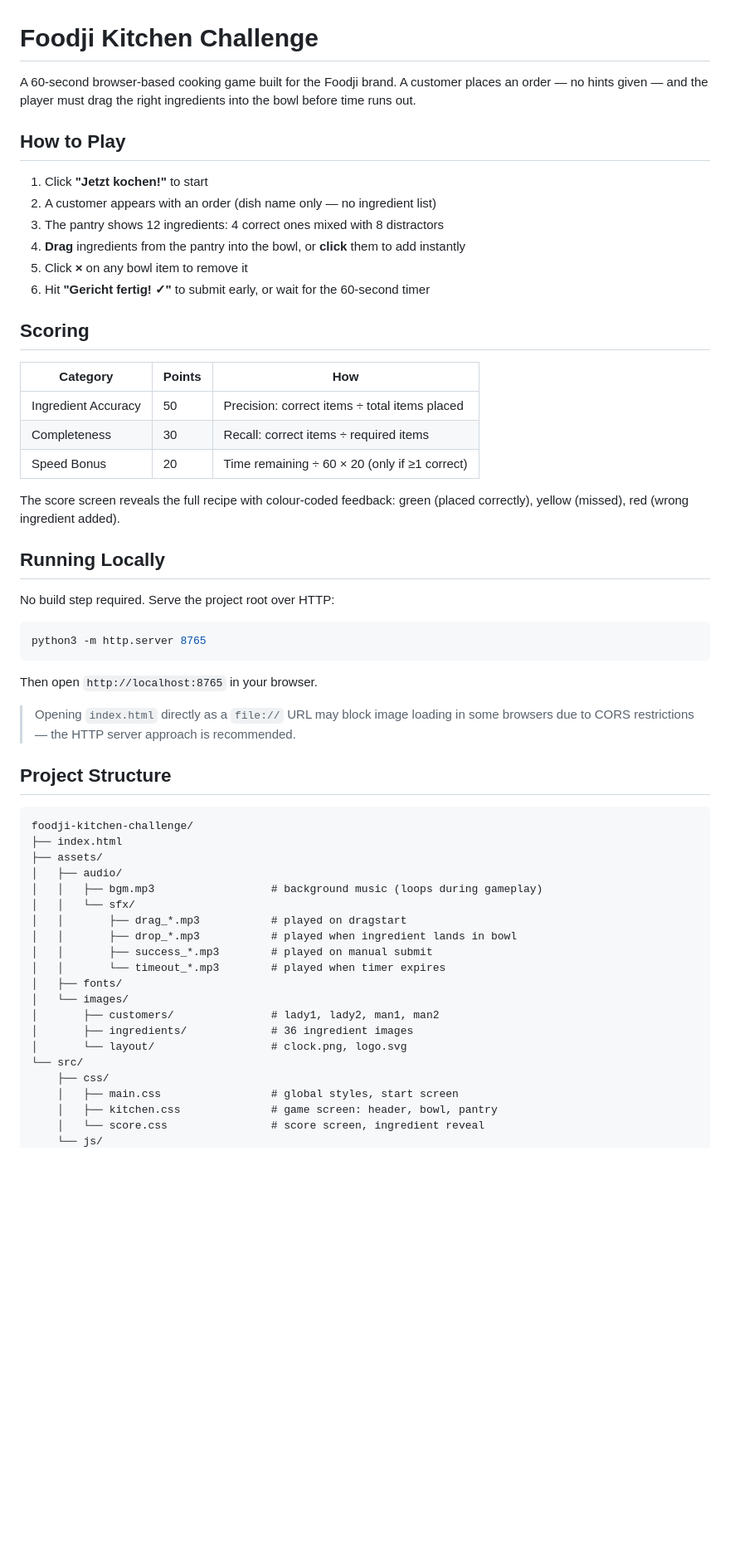
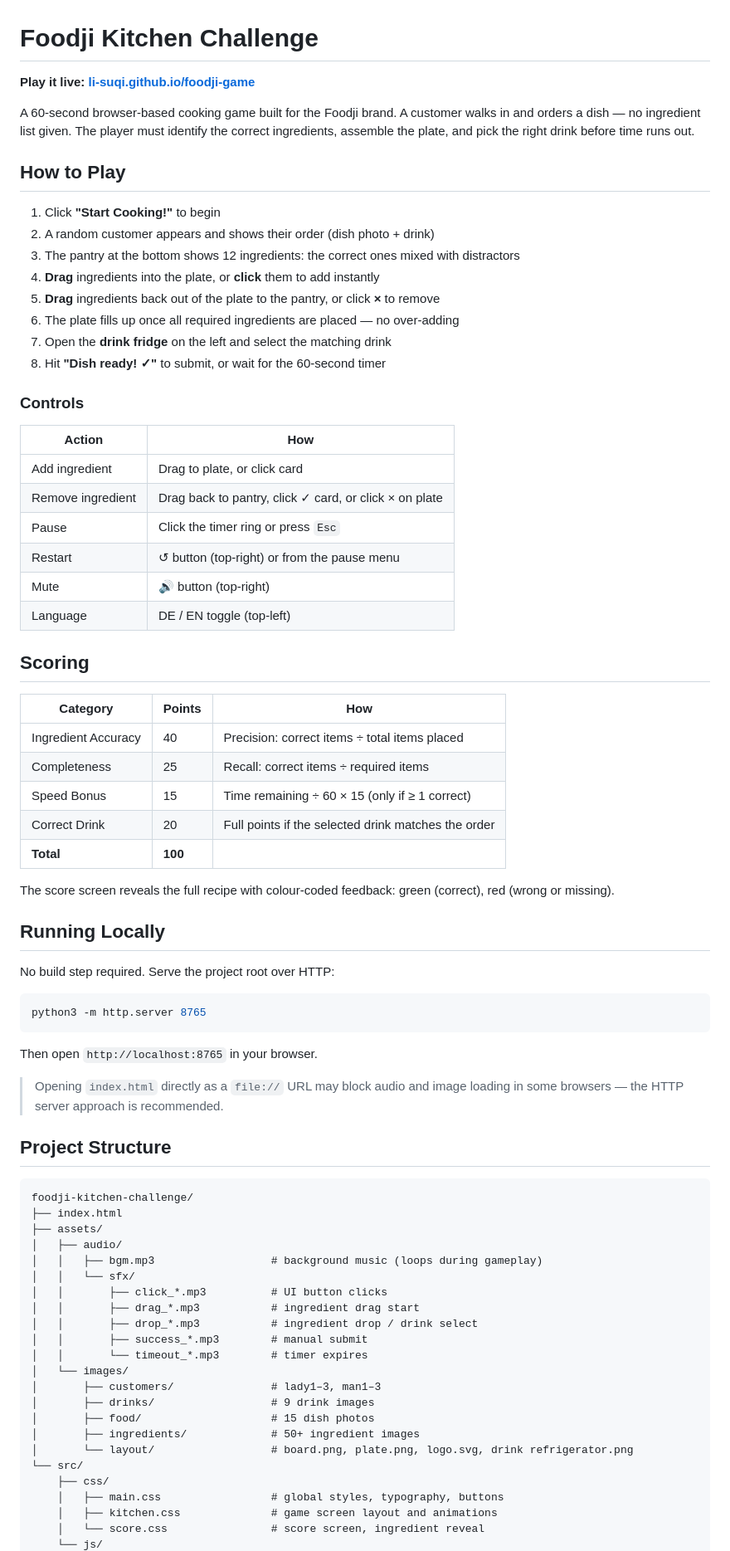
Before and after one commit to Li-Suqi/foodji-game, a Markdown page: README.md, the part around one of its changes. Shown at 83% size. Drawn GitHub-style; blank space fills up the shorter version.

Commit message:
docs: modify README

```diff
--- a/README.md
+++ b/README.md
@@ -1,25 +1,42 @@
 # Foodji Kitchen Challenge
 
-A 60-second browser-based cooking game built for the Foodji brand. A customer places an order — no hints given — and the player must drag the right ingredients into the bowl before time runs out.
+**Play it live: [li-suqi.github.io/foodji-game](https://li-suqi.github.io/foodji-game/)**
+
+A 60-second browser-based cooking game built for the Foodji brand. A customer walks in and orders a dish — no ingredient list given. The player must identify the correct ingredients, assemble the plate, and pick the right drink before time runs out.
 
 ## How to Play
 
-1. Click **"Jetzt kochen!"** to start
-2. A customer appears with an order (dish name only — no ingredient list)
-3. The pantry shows 12 ingredients: 4 correct ones mixed with 8 distractors
-4. **Drag** ingredients from the pantry into the bowl, or **click** them to add instantly
-5. Click **×** on any bowl item to remove it
-6. Hit **"Gericht fertig! ✓"** to submit early, or wait for the 60-second timer
+1. Click **"Start Cooking!"** to begin
+2. A random customer appears and shows their order (dish photo + drink)
+3. The pantry at the bottom shows 12 ingredients: the correct ones mixed with distractors
+4. **Drag** ingredients into the plate, or **click** them to add instantly
+5. **Drag** ingredients back out of the plate to the pantry, or click **×** to remove
+6. The plate fills up once all required ingredients are placed — no over-adding
+7. Open the **drink fridge** on the left and select the matching drink
+8. Hit **"Dish ready! ✓"** to submit, or wait for the 60-second timer
+
+### Controls
+
+| Action            | How                                                    |
+| ----------------- | ------------------------------------------------------ |
+| Add ingredient    | Drag to plate, or click card                           |
+| Remove ingredient | Drag back to pantry, click ✓ card, or click × on plate |
+| Pause             | Click the timer ring or press `Esc`                    |
+| Restart           | ↺ button (top-right) or from the pause menu            |
+| Mute              | 🔊 button (top-right)                                  |
+| Language          | DE / EN toggle (top-left)                              |
 
 ## Scoring
 
-| Category            | Points | How                                           |
-| ------------------- | ------ | --------------------------------------------- |
-| Ingredient Accuracy | 50     | Precision: correct items ÷ total items placed |
-| Completeness        | 30     | Recall: correct items ÷ required items        |
-| Speed Bonus         | 20     | Time remaining ÷ 60 × 20 (only if ≥1 correct) |
+| Category            | Points  | How                                                 |
+| ------------------- | ------- | --------------------------------------------------- |
+| Ingredient Accuracy | 40      | Precision: correct items ÷ total items placed       |
+| Completeness        | 25      | Recall: correct items ÷ required items              |
+| Speed Bonus         | 15      | Time remaining ÷ 60 × 15 (only if ≥ 1 correct)      |
+| Correct Drink       | 20      | Full points if the selected drink matches the order |
+| **Total**           | **100** |                                                     |
 
-The score screen reveals the full recipe with colour-coded feedback: green (placed correctly), yellow (missed), red (wrong ingredient added).
+The score screen reveals the full recipe with colour-coded feedback: green (correct), red (wrong or missing).
 
 ## Running Locally
 
@@ -31,7 +48,7 @@ python3 -m http.server 8765
 
 Then open `http://localhost:8765` in your browser.
 
-> Opening `index.html` directly as a `file://` URL may block image loading in some browsers due to CORS restrictions — the HTTP server approach is recommended.
+> Opening `index.html` directly as a `file://` URL may block audio and image loading in some browsers — the HTTP server approach is recommended.
 
 ## Project Structure
 
@@ -42,18 +59,20 @@ foodji-kitchen-challenge/
 │   ├── audio/
 │   │   ├── bgm.mp3                  # background music (loops during gameplay)
 │   │   └── sfx/
-│   │       ├── drag_*.mp3           # played on dragstart
-│   │       ├── drop_*.mp3           # played when ingredient lands in bowl
-│   │       ├── success_*.mp3        # played on manual submit
-│   │       └── timeout_*.mp3        # played when timer expires
-│   ├── fonts/
+│   │       ├── click_*.mp3          # UI button clicks
+│   │       ├── drag_*.mp3           # ingredient drag start
+│   │       ├── drop_*.mp3           # ingredient drop / drink select
+│   │       ├── success_*.mp3        # manual submit
+│   │       └── timeout_*.mp3        # timer expires
 │   └── images/
-│       ├── customers/               # lady1, lady2, man1, man2
-│       ├── ingredients/             # 36 ingredient images
-│       └── layout/                  # clock.png, logo.svg
+│       ├── customers/               # lady1–3, man1–3
+│       ├── drinks/                  # 9 drink images
+│       ├── food/                    # 15 dish photos
+│       ├── ingredients/             # 50+ ingredient images
+│       └── layout/                  # board.png, plate.png, logo.svg, drink refrigerator.png
 └── src/
     ├── css/
-    │   ├── main.css                 # global styles, start screen
-    │   ├── kitchen.css              # game screen: header, bowl, pantry
+    │   ├── main.css                 # global styles, typography, buttons
+    │   ├── kitchen.css              # game screen layout and animations
     │   └── score.css                # score screen, ingredient reveal
     └── js/
```
Also changed, not shown: other parts of README.md (+26 -20 lines).
